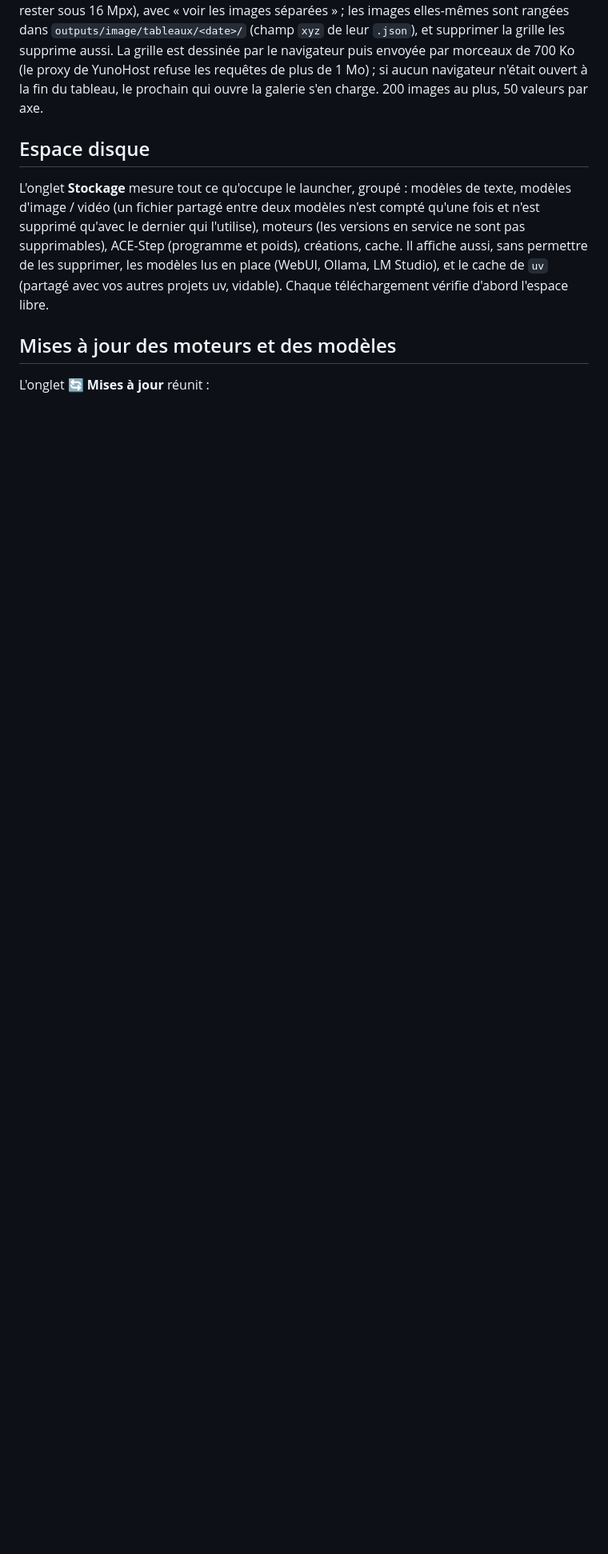
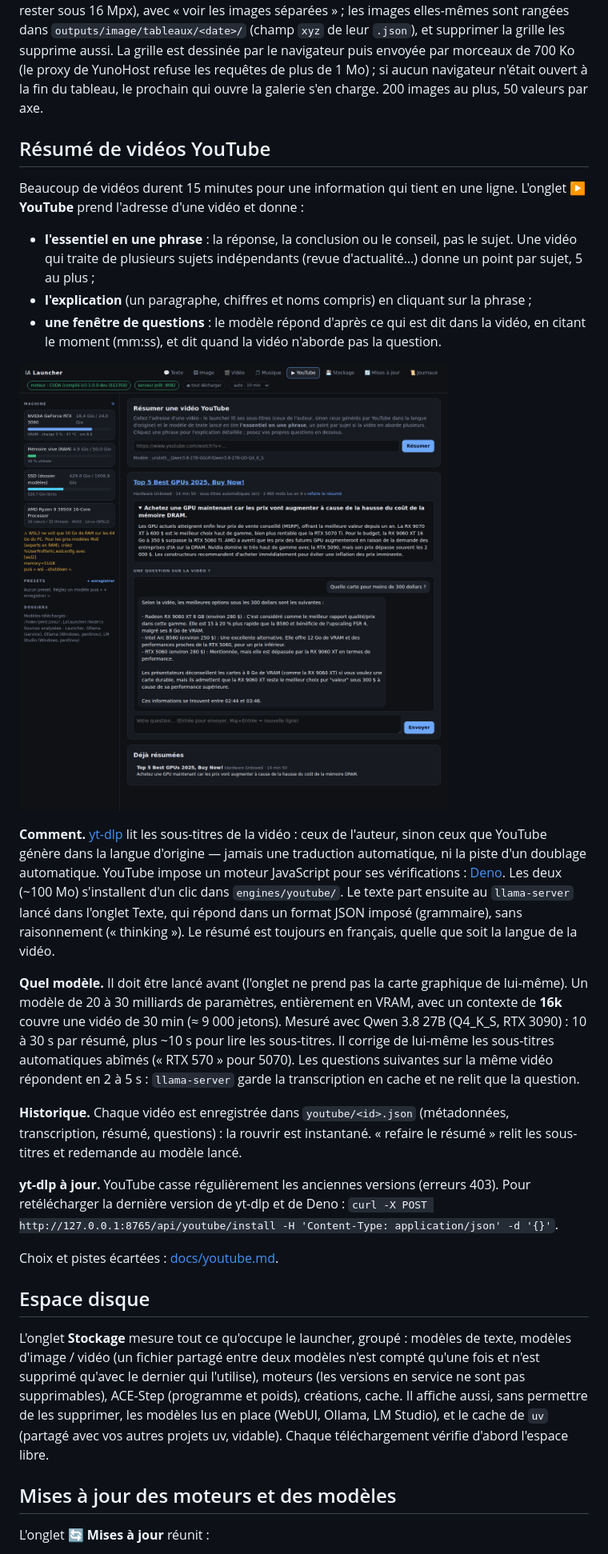
Before and after one commit to pentinou/ialauncher, a Markdown page: README.md, the part around one of its changes. Shown at 80% size. Rendered like a GitHub page; pictures changed too: docs/youtube.png (added); blank space fills up the shorter version.

```diff
--- a/README.md
+++ b/README.md
@@ -445,6 +449,46 @@ supprime aussi. La grille est dessinée par le navigateur puis envoyée par morc
 ouvert à la fin du tableau, le prochain qui ouvre la galerie s'en charge.
 200 images au plus, 50 valeurs par axe.
 
+## Résumé de vidéos YouTube
+
+Beaucoup de vidéos durent 15 minutes pour une information qui tient en une ligne. L'onglet
+**▶ YouTube** prend l'adresse d'une vidéo et donne :
+
+- **l'essentiel en une phrase** : la réponse, la conclusion ou le conseil, pas le sujet.
+  Une vidéo qui traite de plusieurs sujets indépendants (revue d'actualité…) donne un point
+  par sujet, 5 au plus ;
+- **l'explication** (un paragraphe, chiffres et noms compris) en cliquant sur la phrase ;
+- **une fenêtre de questions** : le modèle répond d'après ce qui est dit dans la vidéo, en
+  citant le moment (mm:ss), et dit quand la vidéo n'aborde pas la question.
+
+![Onglet YouTube : résumé déplié et une question](docs/youtube.png)
+
+**Comment.** [yt-dlp](https://github.com/yt-dlp/yt-dlp) lit les sous-titres de la vidéo :
+ceux de l'auteur, sinon ceux que YouTube génère dans la langue d'origine — jamais une
+traduction automatique, ni la piste d'un doublage automatique. YouTube impose un moteur
+JavaScript pour ses vérifications : [Deno](https://deno.com). Les deux (~100 Mo) s'installent
+d'un clic dans `engines/youtube/`. Le texte part ensuite au `llama-server` lancé dans l'onglet
+Texte, qui répond dans un format JSON imposé (grammaire), sans raisonnement (« thinking »).
+Le résumé est toujours en français, quelle que soit la langue de la vidéo.
+
+**Quel modèle.** Il doit être lancé avant (l'onglet ne prend pas la carte graphique de
+lui-même). Un modèle de 20 à 30 milliards de paramètres, entièrement en VRAM, avec un
+contexte de **16k** couvre une vidéo de 30 min (≈ 9 000 jetons). Mesuré avec Qwen 3.8 27B
+(Q4_K_S, RTX 3090) : 10 à 30 s par résumé, plus ~10 s pour lire les sous-titres. Il corrige
+de lui-même les sous-titres automatiques abîmés (« RTX 570 » pour 5070). Les questions
+suivantes sur la même vidéo répondent en 2 à 5 s : `llama-server` garde la transcription en
+cache et ne relit que la question.
+
+**Historique.** Chaque vidéo est enregistrée dans `youtube/<id>.json` (métadonnées,
+transcription, résumé, questions) : la rouvrir est instantané. « refaire le résumé » relit
+les sous-titres et redemande au modèle lancé.
+
+**yt-dlp à jour.** YouTube casse régulièrement les anciennes versions (erreurs 403). Pour
+retélécharger la dernière version de yt-dlp et de Deno :
+`curl -X POST http://127.0.0.1:8765/api/youtube/install -H 'Content-Type: application/json' -d '{}'`.
+
+Choix et pistes écartées : [docs/youtube.md](docs/youtube.md).
+
 ## Espace disque
 
 L'onglet **Stockage** mesure tout ce qu'occupe le launcher, groupé : modèles de texte,
```
Also changed, not shown: other parts of README.md (+14 -1 lines), docs/youtube.md (added, +81 -0 lines), 6 other files.
